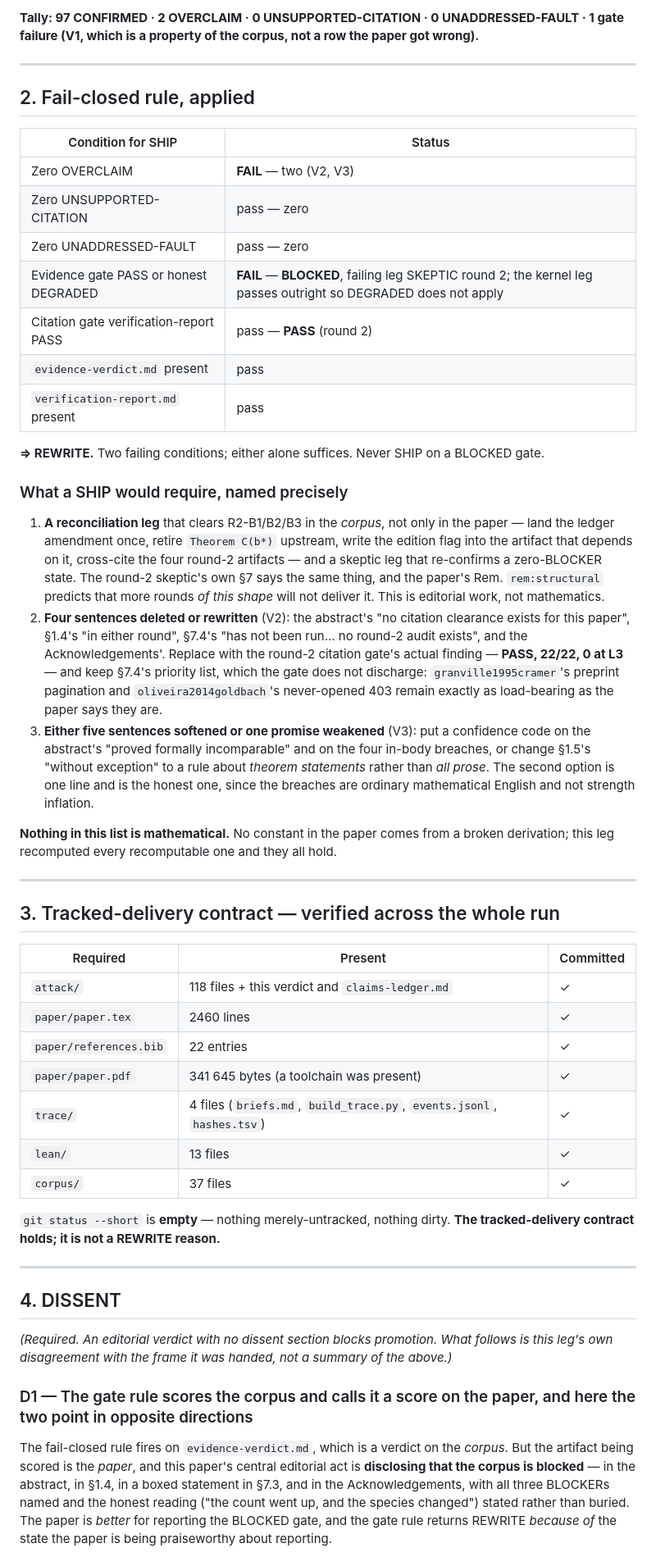
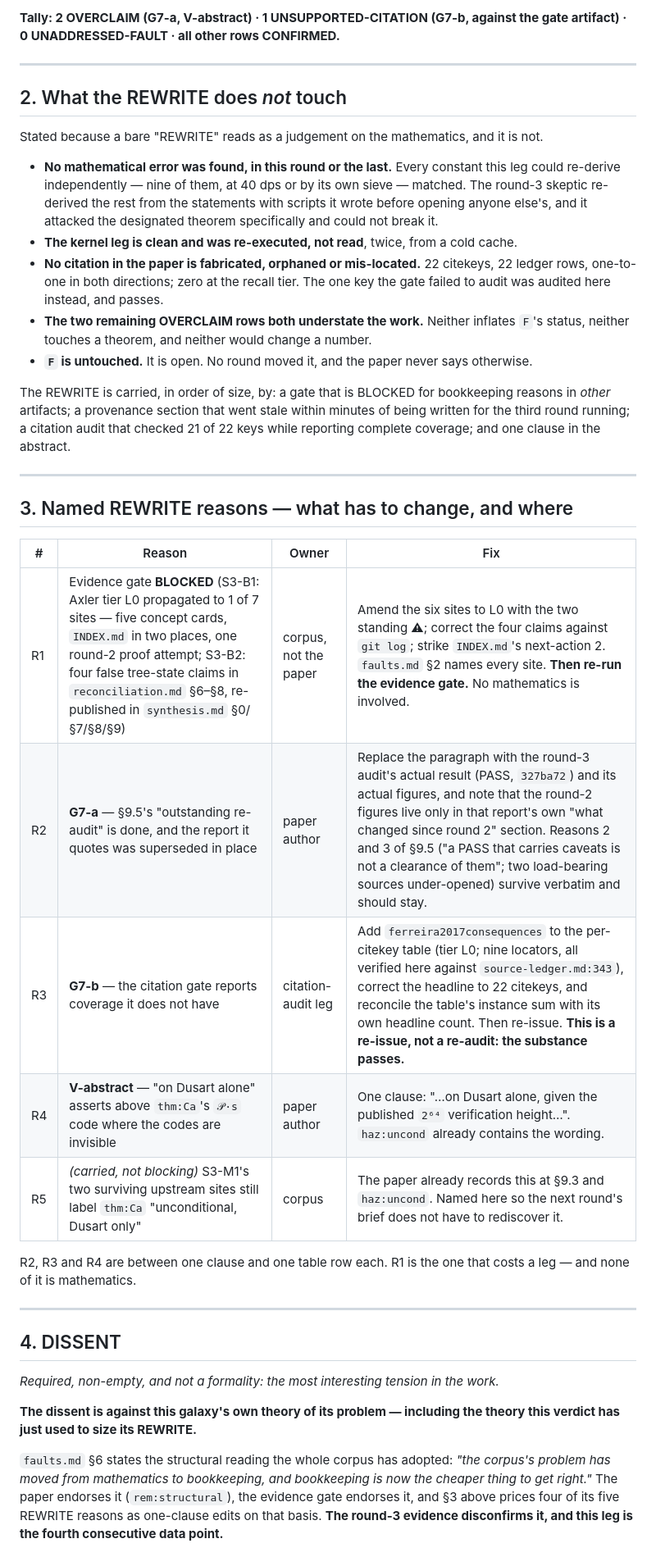
Before and after one commit to noogram-labs/firoozbakht-cleanroom, a Markdown page: attack/editorial-verdict.md, the part around one of its changes. Shown at 82% size. Rendered like a GitHub page.

Commit message:
review round 3: editorial verdict REWRITE (supersedes round 2 in place) — gate BLOCKED, 2 OVERCLAIM, 1 UNSUPPORTED-CITATION, 0 UNADDRESSED-FAULT

```diff
--- a/attack/editorial-verdict.md
+++ b/attack/editorial-verdict.md
@@ -74,77 +86,57 @@ what the REWRITE does *not* touch.
 
-**Tally: 97 CONFIRMED · 2 OVERCLAIM · 0 UNSUPPORTED-CITATION · 0 UNADDRESSED-FAULT · 1 gate
-failure (V1, which is a property of the corpus, not a row the paper got wrong).**
+**Tally: 2 OVERCLAIM (G7-a, V-abstract) · 1 UNSUPPORTED-CITATION (G7-b, against the gate
+artifact) · 0 UNADDRESSED-FAULT · all other rows CONFIRMED.**
 
 ---
 
-## 2. Fail-closed rule, applied
+## 2. What the REWRITE does *not* touch
 
-| Condition for SHIP | Status |
-|---|---|
-| Zero OVERCLAIM | **FAIL** — two (V2, V3) |
-| Zero UNSUPPORTED-CITATION | pass — zero |
-| Zero UNADDRESSED-FAULT | pass — zero |
-| Evidence gate PASS or honest DEGRADED | **FAIL** — **BLOCKED**, failing leg SKEPTIC round 2; the kernel leg passes outright so DEGRADED does not apply |
-| Citation gate verification-report PASS | pass — **PASS** (round 2) |
-| `evidence-verdict.md` present | pass |
-| `verification-report.md` present | pass |
+Stated because a bare "REWRITE" reads as a judgement on the mathematics, and it is not.
 
-**⇒ REWRITE.** Two failing conditions; either alone suffices. Never SHIP on a BLOCKED gate.
+- **No mathematical error was found, in this round or the last.** Every constant this leg could
+  re-derive independently — nine of them, at 40 dps or by its own sieve — matched. The round-3
+  skeptic re-derived the rest from the statements with scripts it wrote before opening anyone
+  else's, and it attacked the designated theorem specifically and could not break it.
+- **The kernel leg is clean and was re-executed, not read**, twice, from a cold cache.
+- **No citation in the paper is fabricated, orphaned or mis-located.** 22 citekeys, 22 ledger
+  rows, one-to-one in both directions; zero at the recall tier. The one key the gate failed to
+  audit was audited here instead, and passes.
+- **The two remaining OVERCLAIM rows both understate the work.** Neither inflates `F`'s status,
+  neither touches a theorem, and neither would change a number.
+- **`F` is untouched.** It is open. No round moved it, and the paper never says otherwise.
 
-### What a SHIP would require, named precisely
-
-1. **A reconciliation leg** that clears R2-B1/B2/B3 in the *corpus*, not only in the paper —
-   land the ledger amendment once, retire `Theorem C(b*)` upstream, write the edition flag into
-   the artifact that depends on it, cross-cite the four round-2 artifacts — and a skeptic leg
-   that re-confirms a zero-BLOCKER state. The round-2 skeptic's own §7 says the same thing, and
-   the paper's Rem. `rem:structural` predicts that more rounds *of this shape* will not deliver
-   it. This is editorial work, not mathematics.
-2. **Four sentences deleted or rewritten** (V2): the abstract's "no citation clearance exists
-   for this paper", §1.4's "in either round", §7.4's "has not been run… no round-2 audit
-   exists", and the Acknowledgements'. Replace with the round-2 citation gate's actual finding
-   — **PASS, 22/22, 0 at L3** — and keep §7.4's priority list, which the gate does not
-   discharge: `granville1995cramer`'s preprint pagination and `oliveira2014goldbach`'s
-   never-opened 403 remain exactly as load-bearing as the paper says they are.
-3. **Either five sentences softened or one promise weakened** (V3): put a confidence code on
-   the abstract's "proved formally incomparable" and on the four in-body breaches, or change
-   §1.5's "without exception" to a rule about *theorem statements* rather than *all prose*.
-   The second option is one line and is the honest one, since the breaches are ordinary
-   mathematical English and not strength inflation.
-
-**Nothing in this list is mathematical.** No constant in the paper comes from a broken
-derivation; this leg recomputed every recomputable one and they all hold.
+The REWRITE is carried, in order of size, by: a gate that is BLOCKED for bookkeeping reasons in
+*other* artifacts; a provenance section that went stale within minutes of being written for the
+third round running; a citation audit that checked 21 of 22 keys while reporting complete
+coverage; and one clause in the abstract.
 
 ---
 
-## 3. Tracked-delivery contract — verified across the whole run
+## 3. Named REWRITE reasons — what has to change, and where
 
-| Required | Present | Committed |
-|---|---|---|
-| `attack/` | 118 files + this verdict and `claims-ledger.md` | ✓ |
-| `paper/paper.tex` | 2460 lines | ✓ |
-| `paper/references.bib` | 22 entries | ✓ |
-| `paper/paper.pdf` | 341 645 bytes (a toolchain was present) | ✓ |
-| `trace/` | 4 files (`briefs.md`, `build_trace.py`, `events.jsonl`, `hashes.tsv`) | ✓ |
-| `lean/` | 13 files | ✓ |
-| `corpus/` | 37 files | ✓ |
+| # | Reason | Owner | Fix |
+|---|---|---|---|
+| R1 | Evidence gate **BLOCKED** (S3-B1: Axler tier L0 propagated to 1 of 7 sites — five concept cards, `INDEX.md` in two places, one round-2 proof attempt; S3-B2: four false tree-state claims in `reconciliation.md` §6–§8, re-published in `synthesis.md` §0/§7/§8/§9) | corpus, not the paper | Amend the six sites to L0 with the two standing ⚠; correct the four claims against `git log`; strike `INDEX.md`'s next-action 2. `faults.md` §2 names every site. **Then re-run the evidence gate.** No mathematics is involved. |
+| R2 | **G7-a** — §9.5's "outstanding re-audit" is done, and the report it quotes was superseded in place | paper author | Replace the paragraph with the round-3 audit's actual result (PASS, `327ba72`) and its actual figures, and note that the round-2 figures live only in that report's own "what changed since round 2" section. Reasons 2 and 3 of §9.5 ("a PASS that carries caveats is not a clearance of them"; two load-bearing sources under-opened) survive verbatim and should stay. |
+| R3 | **G7-b** — the citation gate reports coverage it does not have | citation-audit leg | Add `ferreira2017consequences` to the per-citekey table (tier L0; nine locators, all verified here against `source-ledger.md:343`), correct the headline to 22 citekeys, and reconcile the table's instance sum with its own headline count. Then re-issue. **This is a re-issue, not a re-audit: the substance passes.** |
+| R4 | **V-abstract** — "on Dusart alone" asserts above `thm:Ca`'s `𝒫·s` code where the codes are invisible | paper author | One clause: "…on Dusart alone, given the published `2⁶⁴` verification height…". `haz:uncond` already contains the wording. |
+| R5 | *(carried, not blocking)* S3-M1's two surviving upstream sites still label `thm:Ca` "unconditional, Dusart only" | corpus | The paper already records this at §9.3 and `haz:uncond`. Named here so the next round's brief does not have to rediscover it. |
 
-`git status --short` is **empty** — nothing merely-untracked, nothing dirty. **The
-tracked-delivery contract holds; it is not a REWRITE reason.**
+R2, R3 and R4 are between one clause and one table row each. R1 is the one that costs a leg — and
+none of it is mathematics.
 
 ---
 
 ## 4. DISSENT
 
-*(Required. An editorial verdict with no dissent section blocks promotion. What follows is
-this leg's own disagreement with the frame it was handed, not a summary of the above.)*
+*Required, non-empty, and not a formality: the most interesting tension in the work.*
 
-### D1 — The gate rule scores the corpus and calls it a score on the paper, and here the two point in opposite directions
+**The dissent is against this galaxy's own theory of its problem — including the theory this
+verdict has just used to size its REWRITE.**
 
-The fail-closed rule fires on `evidence-verdict.md`, which is a verdict on the *corpus*. But the
-artifact being scored is the *paper*, and this paper's central editorial act is **disclosing
-that the corpus is blocked** — in the abstract, in §1.4, in a boxed statement in §7.3, and in
-the Acknowledgements, with all three BLOCKERs named and the honest reading ("the count went up,
-and the species changed") stated rather than buried. The paper is *better* for reporting the
-BLOCKED gate, and the gate rule returns REWRITE *because of* the state the paper is being
-praiseworthy about reporting.
+`faults.md` §6 states the structural reading the whole corpus has adopted: *"the corpus's problem
+has moved from mathematics to bookkeeping, and bookkeeping is now the cheaper thing to get
+right."* The paper endorses it (`rem:structural`), the evidence gate endorses it, and §3 above
+prices four of its five REWRITE reasons as one-clause edits on that basis. **The round-3 evidence
+disconfirms it, and this leg is the fourth consecutive data point.**
 
```
Also changed, not shown: other parts of attack/editorial-verdict.md (+148 -141 lines).
